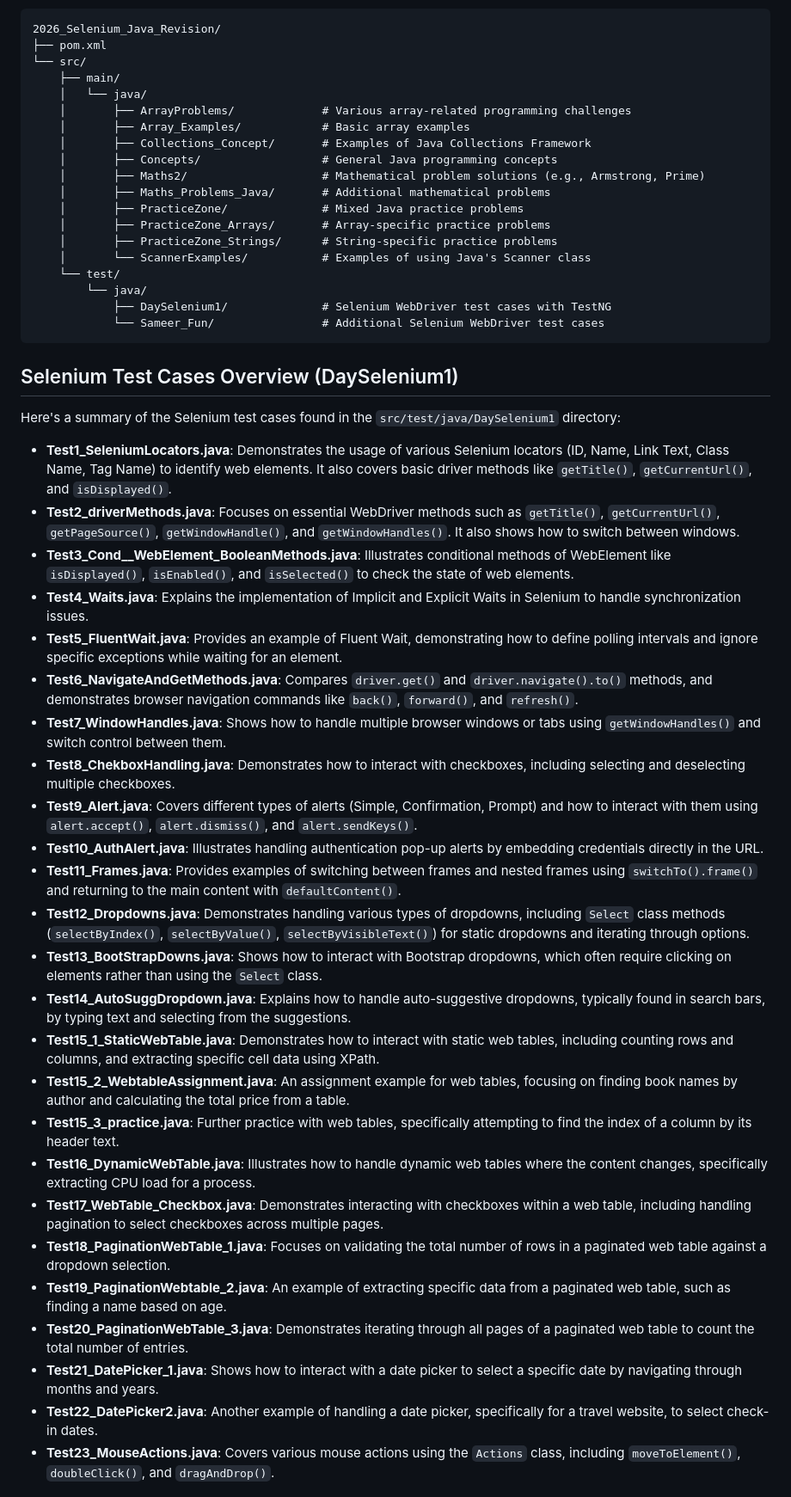
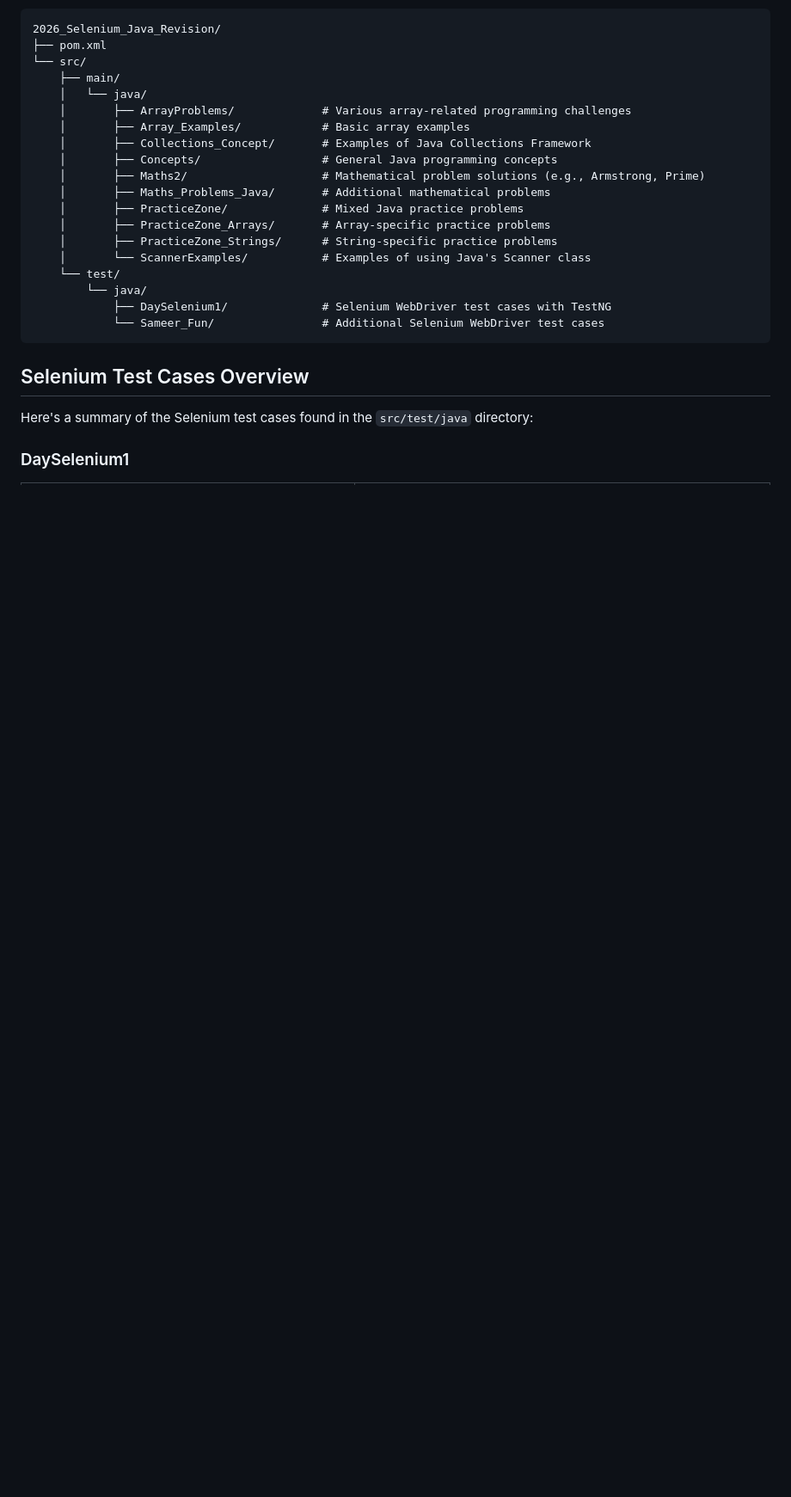
Before and after one commit to Sameer-Programmer/2026_Selenium_Java_Revision, a Markdown page: README.md, the part around one of its changes. Shown at 86% size. GitHub-like rendering; blank space fills up the shorter version.

Commit message:
Docs: Refactor README to use table format for Selenium test case overview

````diff
--- a/README.md
+++ b/README.md
@@ -55,33 +55,9 @@ The project follows a standard Maven directory structure:
             └── Sameer_Fun/                # Additional Selenium WebDriver test cases
 ```
 
-## Selenium Test Cases Overview (DaySelenium1)
+## Selenium Test Cases Overview
 
-Here's a summary of the Selenium test cases found in the `src/test/java/DaySelenium1` directory:
+Here's a summary of the Selenium test cases found in the `src/test/java` directory:
 
--   **Test1_SeleniumLocators.java**: Demonstrates the usage of various Selenium locators (ID, Name, Link Text, Class Name, Tag Name) to identify web elements. It also covers basic driver methods like `getTitle()`, `getCurrentUrl()`, and `isDisplayed()`.
--   **Test2_driverMethods.java**: Focuses on essential WebDriver methods such as `getTitle()`, `getCurrentUrl()`, `getPageSource()`, `getWindowHandle()`, and `getWindowHandles()`. It also shows how to switch between windows.
--   **Test3_Cond__WebElement_BooleanMethods.java**: Illustrates conditional methods of WebElement like `isDisplayed()`, `isEnabled()`, and `isSelected()` to check the state of web elements.
--   **Test4_Waits.java**: Explains the implementation of Implicit and Explicit Waits in Selenium to handle synchronization issues.
--   **Test5_FluentWait.java**: Provides an example of Fluent Wait, demonstrating how to define polling intervals and ignore specific exceptions while waiting for an element.
--   **Test6_NavigateAndGetMethods.java**: Compares `driver.get()` and `driver.navigate().to()` methods, and demonstrates browser navigation commands like `back()`, `forward()`, and `refresh()`.
--   **Test7_WindowHandles.java**: Shows how to handle multiple browser windows or tabs using `getWindowHandles()` and switch control between them.
--   **Test8_ChekboxHandling.java**: Demonstrates how to interact with checkboxes, including selecting and deselecting multiple checkboxes.
--   **Test9_Alert.java**: Covers different types of alerts (Simple, Confirmation, Prompt) and how to interact with them using `alert.accept()`, `alert.dismiss()`, and `alert.sendKeys()`.
--   **Test10_AuthAlert.java**: Illustrates handling authentication pop-up alerts by embedding credentials directly in the URL.
--   **Test11_Frames.java**: Provides examples of switching between frames and nested frames using `switchTo().frame()` and returning to the main content with `defaultContent()`.
--   **Test12_Dropdowns.java**: Demonstrates handling various types of dropdowns, including `Select` class methods (`selectByIndex()`, `selectByValue()`, `selectByVisibleText()`) for static dropdowns and iterating through options.
--   **Test13_BootStrapDowns.java**: Shows how to interact with Bootstrap dropdowns, which often require clicking on elements rather than using the `Select` class.
--   **Test14_AutoSuggDropdown.java**: Explains how to handle auto-suggestive dropdowns, typically found in search bars, by typing text and selecting from the suggestions.
--   **Test15_1_StaticWebTable.java**: Demonstrates how to interact with static web tables, including counting rows and columns, and extracting specific cell data using XPath.
--   **Test15_2_WebtableAssignment.java**: An assignment example for web tables, focusing on finding book names by author and calculating the total price from a table.
--   **Test15_3_practice.java**: Further practice with web tables, specifically attempting to find the index of a column by its header text.
--   **Test16_DynamicWebTable.java**: Illustrates how to handle dynamic web tables where the content changes, specifically extracting CPU load for a process.
--   **Test17_WebTable_Checkbox.java**: Demonstrates interacting with checkboxes within a web table, including handling pagination to select checkboxes across multiple pages.
--   **Test18_PaginationWebTable_1.java**: Focuses on validating the total number of rows in a paginated web table against a dropdown selection.
--   **Test19_PaginationWebtable_2.java**: An example of extracting specific data from a paginated web table, such as finding a name based on age.
--   **Test20_PaginationWebTable_3.java**: Demonstrates iterating through all pages of a paginated web table to count the total number of entries.
--   **Test21_DatePicker_1.java**: Shows how to interact with a date picker to select a specific date by navigating through months and years.
--   **Test22_DatePicker2.java**: Another example of handling a date picker, specifically for a travel website, to select check-in dates.
--   **Test23_MouseActions.java**: Covers various mouse actions using the `Actions` class, including `moveToElement()`, `doubleClick()`, and `dragAndDrop()`.
+### DaySelenium1
 
````
Also changed, not shown: other parts of README.md (+31 -3 lines).
